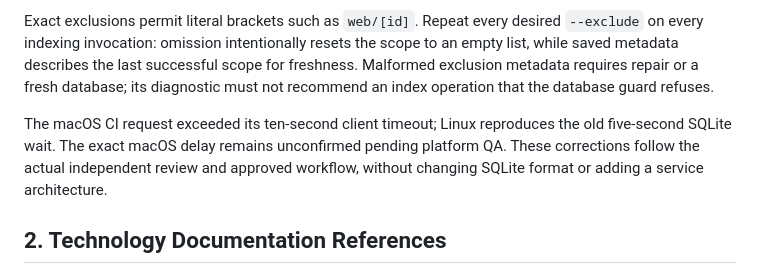
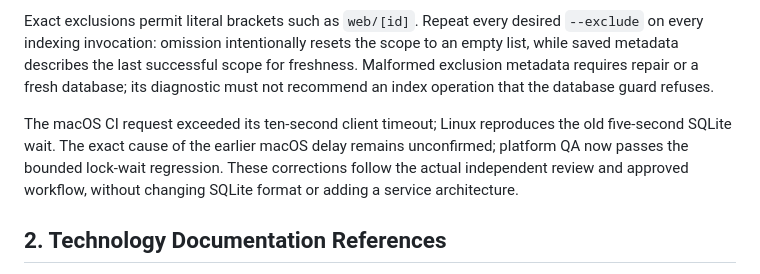
Before and after one commit to EdukeyTeam/agent-toolbox, a Markdown page: docs/ADR/000-local-code-retrieval-storage.md, the part around one of its changes. Rendered like a GitHub page.

```diff
--- a/docs/ADR/000-local-code-retrieval-storage.md
+++ b/docs/ADR/000-local-code-retrieval-storage.md
@@ -58,7 +58,7 @@ HTTP request connections explicitly use a one-second SQLite busy timeout; CLI co
 
 Exact exclusions permit literal brackets such as `web/[id]`. Repeat every desired `--exclude` on every indexing invocation: omission intentionally resets the scope to an empty list, while saved metadata describes the last successful scope for freshness. Malformed exclusion metadata requires repair or a fresh database; its diagnostic must not recommend an index operation that the database guard refuses.
 
-The macOS CI request exceeded its ten-second client timeout; Linux reproduces the old five-second SQLite wait. The exact macOS delay remains unconfirmed pending platform QA. These corrections follow the actual independent review and approved workflow, without changing SQLite format or adding a service architecture.
+The macOS CI request exceeded its ten-second client timeout; Linux reproduces the old five-second SQLite wait. The exact cause of the earlier macOS delay remains unconfirmed; platform QA now passes the bounded lock-wait regression. These corrections follow the actual independent review and approved workflow, without changing SQLite format or adding a service architecture.
 
 ## 2. Technology Documentation References
 
```
Also changed, not shown: other parts of docs/ADR/000-local-code-retrieval-storage.md (+1 -1 lines), 2 other files.
